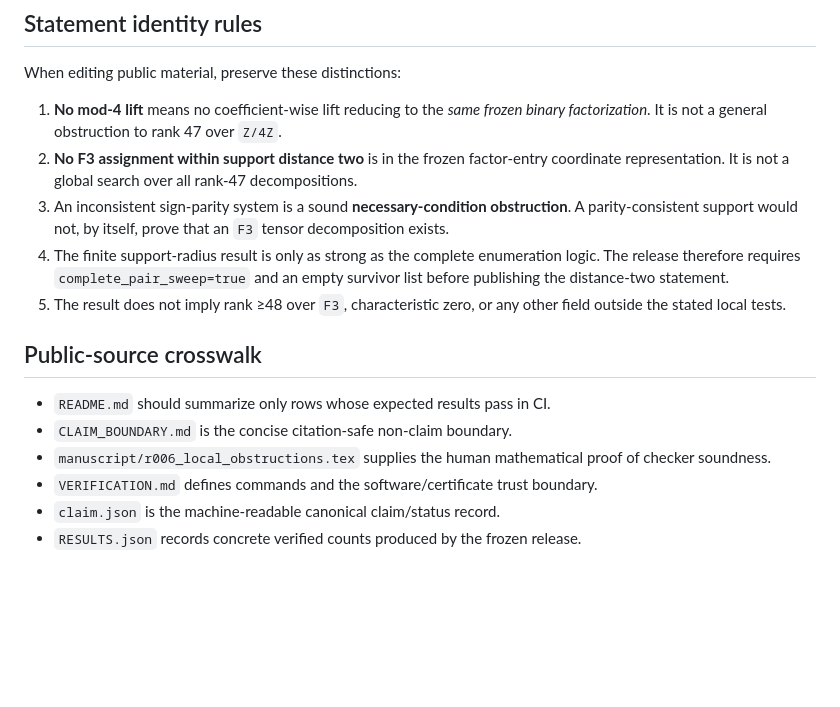
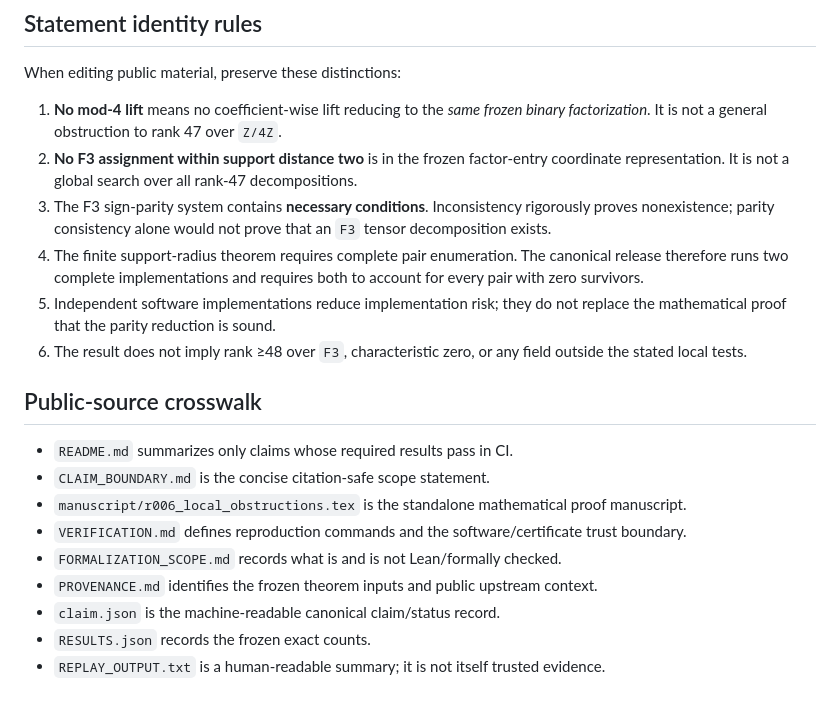
Before and after one commit to unsolved-labs/matmul-rank47-local-obstructions, a Markdown page: STATEMENT_AUDIT.md, the part around one of its changes. GitHub-like rendering; blank space fills up the shorter version.

Commit message:
Map R006 claims to both independent complete verifiers

```diff
--- a/STATEMENT_AUDIT.md
+++ b/STATEMENT_AUDIT.md
@@ -31,15 +33,19 @@ When editing public material, preserve these distinctions:
 
 1. **No mod-4 lift** means no coefficient-wise lift reducing to the *same frozen binary factorization*. It is not a general obstruction to rank 47 over `Z/4Z`.
 2. **No F3 assignment within support distance two** is in the frozen factor-entry coordinate representation. It is not a global search over all rank-47 decompositions.
-3. An inconsistent sign-parity system is a sound **necessary-condition obstruction**. A parity-consistent support would not, by itself, prove that an `F3` tensor decomposition exists.
-4. The finite support-radius result is only as strong as the complete enumeration logic. The release therefore requires `complete_pair_sweep=true` and an empty survivor list before publishing the distance-two statement.
-5. The result does not imply rank ≥48 over `F3`, characteristic zero, or any other field outside the stated local tests.
+3. The F3 sign-parity system contains **necessary conditions**. Inconsistency rigorously proves nonexistence; parity consistency alone would not prove that an `F3` tensor decomposition exists.
+4. The finite support-radius theorem requires complete pair enumeration. The canonical release therefore runs two complete implementations and requires both to account for every pair with zero survivors.
+5. Independent software implementations reduce implementation risk; they do not replace the mathematical proof that the parity reduction is sound.
+6. The result does not imply rank ≥48 over `F3`, characteristic zero, or any field outside the stated local tests.
 
 ## Public-source crosswalk
 
-- `README.md` should summarize only rows whose expected results pass in CI.
-- `CLAIM_BOUNDARY.md` is the concise citation-safe non-claim boundary.
-- `manuscript/r006_local_obstructions.tex` supplies the human mathematical proof of checker soundness.
-- `VERIFICATION.md` defines commands and the software/certificate trust boundary.
+- `README.md` summarizes only claims whose required results pass in CI.
+- `CLAIM_BOUNDARY.md` is the concise citation-safe scope statement.
+- `manuscript/r006_local_obstructions.tex` is the standalone mathematical proof manuscript.
+- `VERIFICATION.md` defines reproduction commands and the software/certificate trust boundary.
+- `FORMALIZATION_SCOPE.md` records what is and is not Lean/formally checked.
+- `PROVENANCE.md` identifies the frozen theorem inputs and public upstream context.
 - `claim.json` is the machine-readable canonical claim/status record.
-- `RESULTS.json` records concrete verified counts produced by the frozen release.
+- `RESULTS.json` records the frozen exact counts.
+- `REPLAY_OUTPUT.txt` is a human-readable summary; it is not itself trusted evidence.
```
Also changed, not shown: other parts of STATEMENT_AUDIT.md (+16 -14 lines).
